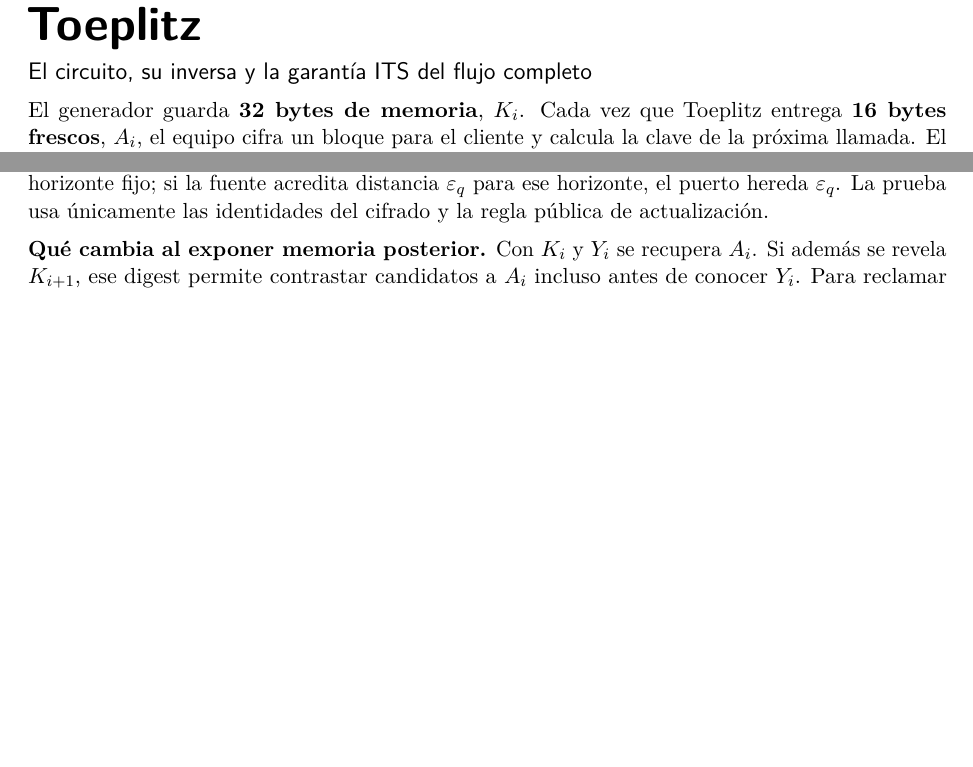
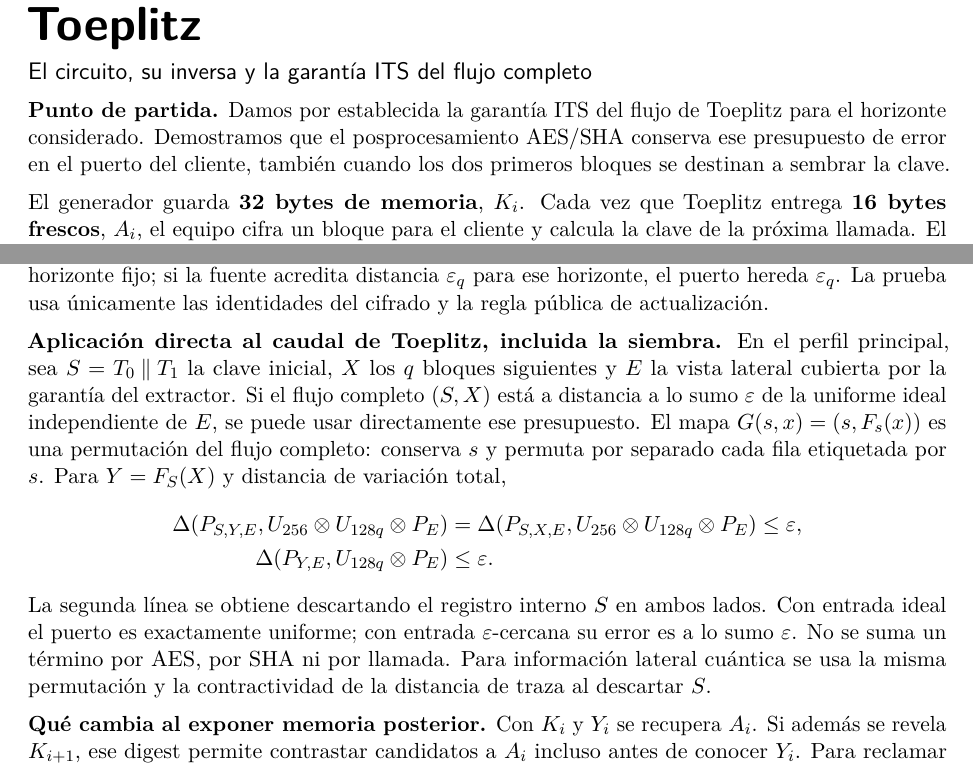
Before and after one commit to jordiprga/technical-work, a LaTeX CV (operation-token-burn-2026-11-14/00_coordination/ptg3-its/resumen-its.tex): two parts of pages 1 and 7 of 14, joined at a grey line, cut so that both start at the same text, the shorter picture padded with empty space. Compiled offline with pdfLaTeX.

Commit message:
Take the full Toeplitz stream guarantee as given and transport its error through seeding and AES/SHA

```diff
--- a/operation-token-burn-2026-11-14/00_coordination/ptg3-its/resumen-its.tex
+++ b/operation-token-burn-2026-11-14/00_coordination/ptg3-its/resumen-its.tex
@@ -27,6 +27,8 @@ flow/.style={-{Stealth[length=2.4mm]},line width=.95pt,draw=navy},pathline/.styl
 \vspace{4mm}
 {\sffamily\bfseries\fontsize{24}{27}\selectfont Qué hace AES/SHA con cada bloque de Toeplitz\par}
 {\large\sffamily El circuito, su inversa y la garantía ITS del flujo completo\par}
+
+\textbf{Punto de partida.} Damos por establecida la garantía ITS del flujo de Toeplitz para el horizonte considerado. Demostramos que el posprocesamiento AES/SHA conserva ese presupuesto de error en el puerto del cliente, también cuando los dos primeros bloques se destinan a sembrar la clave.
 
 El generador guarda \textbf{32 bytes de memoria}, \(K_i\). Cada vez que Toeplitz entrega \textbf{16 bytes frescos}, \(A_i\), el equipo cifra un bloque para el cliente y calcula la clave de la próxima llamada. El §996 de AIS llama \(s\) al valor que aquí escribimos \(K_i\). El \hyperlink{texto-bsi}{texto original de los §§996--998} figura en la página~\pageref{literal-bsi}.
 
@@ -233,6 +235,16 @@ Tomando máximos en cada fila también se obtiene
 \(\sum_z\max_y P_{Y,Z}(y,z)=\sum_z\max_x P_{X,Z}(x,z)\).
 Aplicar \(-\log_2\) da la igualdad de minentropía condicional. Es una igualdad exacta para todo horizonte fijo; si la fuente acredita distancia \(\varepsilon_q\) para ese horizonte, el puerto hereda \(\varepsilon_q\). La prueba usa únicamente las identidades del cifrado y la regla pública de actualización.
 
+\textbf{Aplicación directa al caudal de Toeplitz, incluida la siembra.} En el perfil principal, sea \(S=T_0\concat T_1\) la clave inicial, \(X\) los \(q\) bloques siguientes y \(E\) la vista lateral cubierta por la garantía del extractor. Si el flujo completo \((S,X)\) está a distancia a lo sumo \(\varepsilon\) de la uniforme ideal independiente de \(E\), se puede usar directamente ese presupuesto. El mapa \(G(s,x)=(s,F_s(x))\) es una permutación del flujo completo: conserva \(s\) y permuta por separado cada fila etiquetada por \(s\). Para \(Y=F_S(X)\) y distancia de variación total,
+\[
+\begin{aligned}
+\Delta(P_{S,Y,E},U_{256}\otimes U_{128q}\otimes P_E)
+ &=\Delta(P_{S,X,E},U_{256}\otimes U_{128q}\otimes P_E)\le\varepsilon,\\
+\Delta(P_{Y,E},U_{128q}\otimes P_E)&\le\varepsilon .
+\end{aligned}
+\]
+La segunda línea se obtiene descartando el registro interno \(S\) en ambos lados. Con entrada ideal el puerto es exactamente uniforme; con entrada \(\varepsilon\)-cercana su error es a lo sumo \(\varepsilon\). No se suma un término por AES, por SHA ni por llamada. Para información lateral cuántica se usa la misma permutación y la contractividad de la distancia de traza al descartar \(S\).
+
 \textbf{Qué cambia al exponer memoria posterior.} Con \(K_i\) y \(Y_i\) se recupera \(A_i\). Si además se revela \(K_{i+1}\), ese digest permite contrastar candidatos a \(A_i\) incluso antes de conocer \(Y_i\). Para reclamar uniformidad frente a esa vista ampliada habría que acreditar allí la garantía de la fuente. La prueba clásica para secuencias se comprueba en \leanlink{37}{aisRun} y \leanlink{53}{aisITS}.
 
 \newpage
```
Also changed, not shown: operation-token-burn-2026-11-14/00_coordination/ptg3-its/README.md, operation-token-burn-2026-11-14/00_coordination/ptg3-its/resumen-its.pdf, operation-token-burn-2026-11-14/00_coordination/ptg3-its/resumen-its.tex (2 more changed lines).
